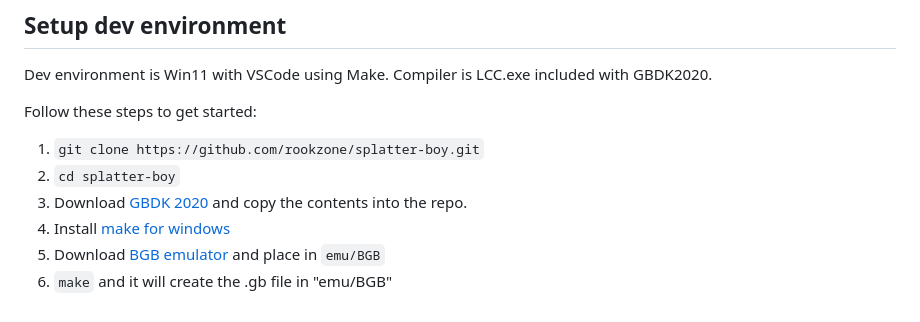
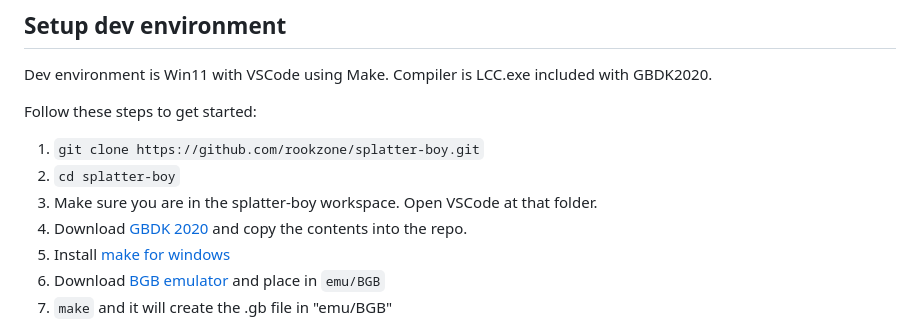
Before and after one commit to rookzone/splatter-boy, a Markdown page: README.md, the part around the change. Drawn GitHub-style.

Commit message:
Added step to readme

```diff
--- a/README.md
+++ b/README.md
@@ -93,6 +93,7 @@ Follow these steps to get started:
 
 1. `git clone https://github.com/rookzone/splatter-boy.git`
 2. `cd splatter-boy`
+3. Make sure you are in the splatter-boy workspace. Open VSCode at that folder.
 4. Download [GBDK 2020](https://gbdk.org) and copy the contents into the repo.
 5. Install [make for windows](https://gnuwin32.sourceforge.net/packages/make.htm)
 6. Download [BGB emulator](https://bgb.bircd.org) and place in `emu/BGB`
```
